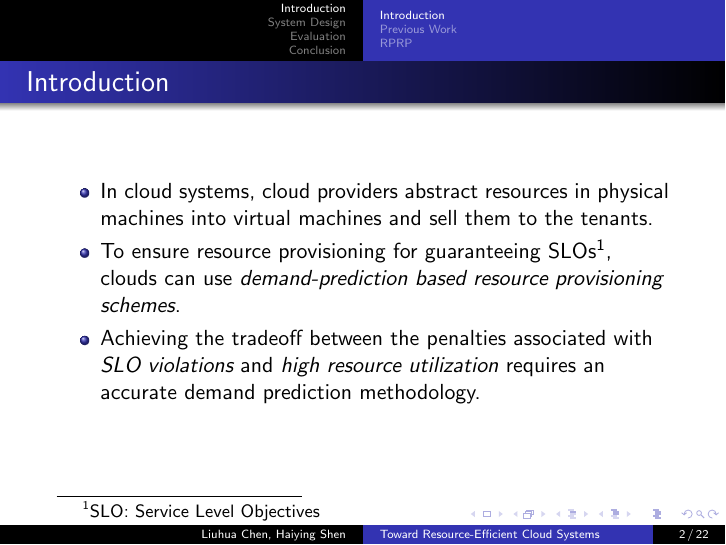
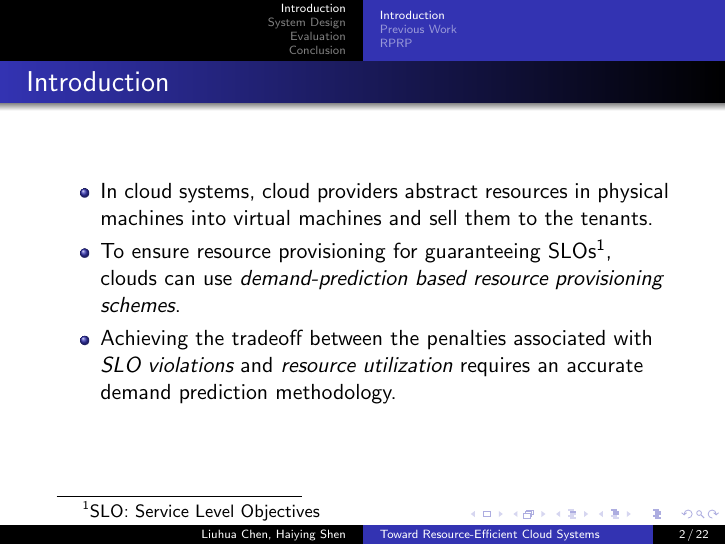
Before and after one commit to ChangNingNing/Latex_template, LaTeX slides (Paper_Presentation/TowardsResourceEfficientCloudSystems/TRECS.tex): page 4 of 27. Compiled offline with pdfLaTeX.

Commit message:
20171019 Paper report final version

```diff
--- a/Paper_Presentation/TowardsResourceEfficientCloudSystems/TRECS.tex
+++ b/Paper_Presentation/TowardsResourceEfficientCloudSystems/TRECS.tex
@@ -124,7 +124,7 @@
 		\begin{itemize}
 		\item In cloud systems, cloud providers abstract resources in physical machines into virtual machines and sell them to the tenants.
 		\item To ensure resource provisioning for guaranteeing SLOs\footnotemark[1], clouds can use {\it demand-prediction based resource provisioning schemes}.
-		\item Achieving the tradeoff between the penalties associated with {\it SLO violations} and {\it high resource utilization} requires an accurate demand prediction methodology.
+		\item Achieving the tradeoff between the penalties associated with {\it SLO violations} and {\it resource utilization} requires an accurate demand prediction methodology.
 		\end{itemize}
 		\footnotetext[1]{SLO: Service Level Objectives}
     \end{frame}
```
Also changed, not shown: Paper_Presentation/TowardsResourceEfficientCloudSystems/TRECS.pdf, 1 other file.
